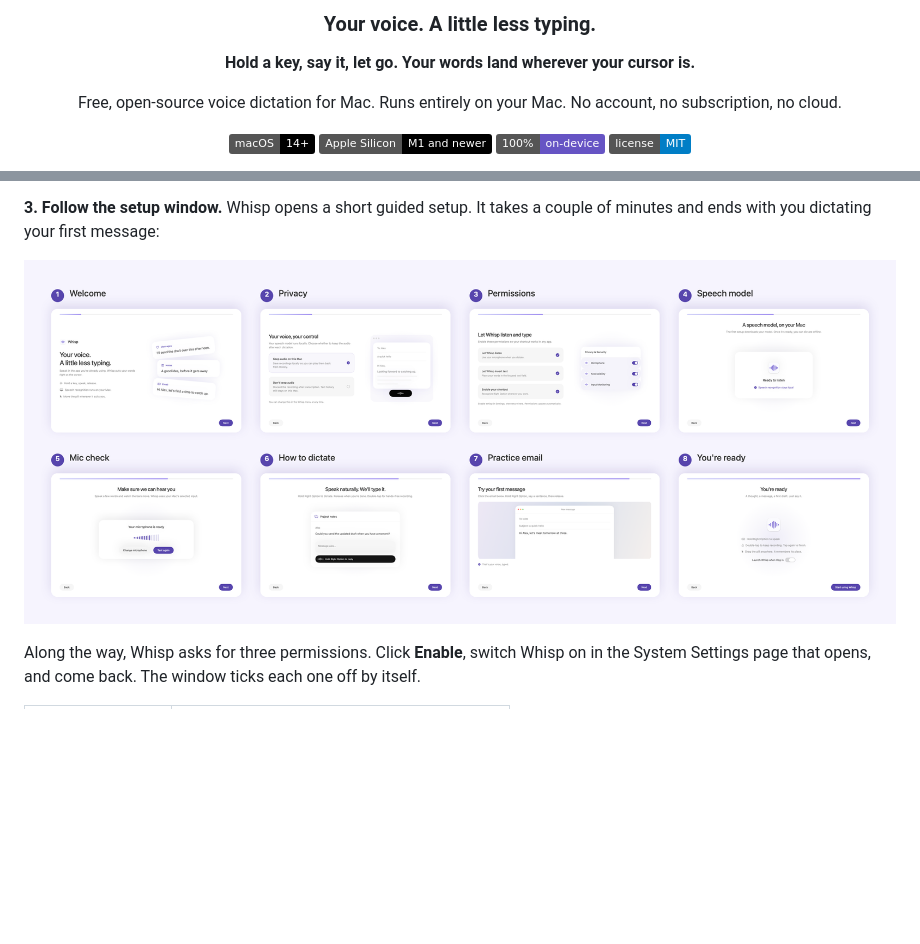
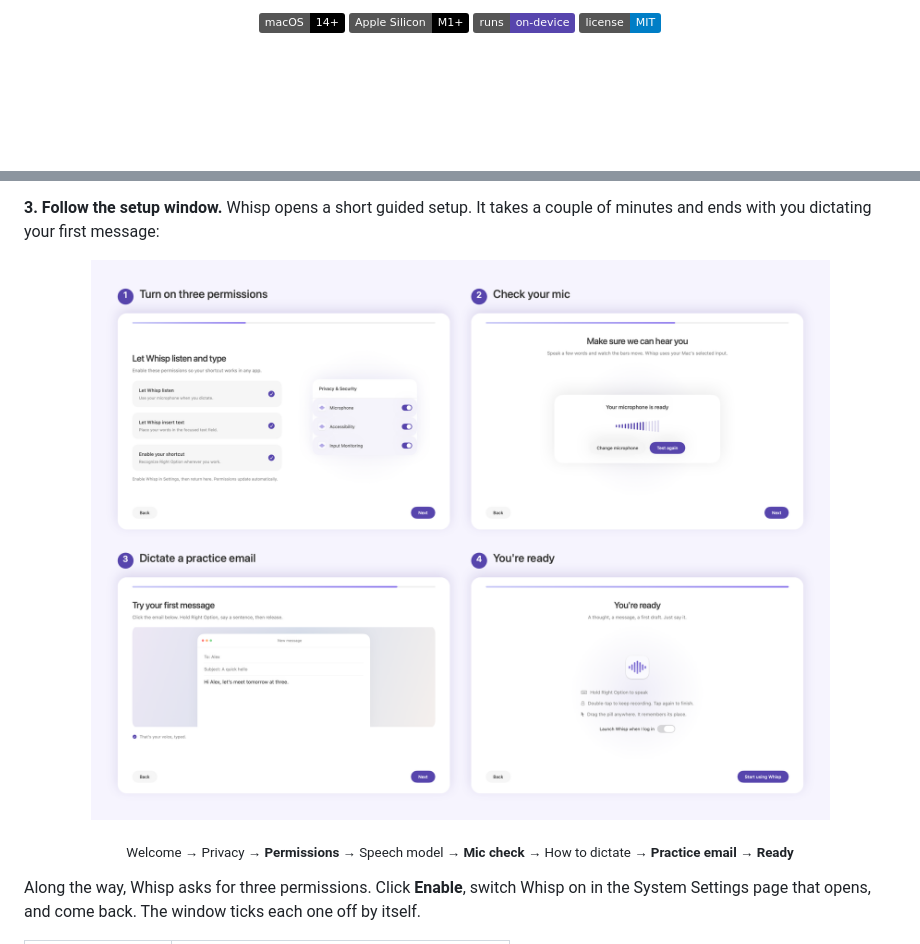
Before and after one commit to bisheshabramhacharya/whisp, a Markdown page: README.md, 2 parts joined by grey strips. GitHub-like rendering; pictures changed too: docs/setup-flow.png; badges without logos; blank space fills up the shorter version.

Commit message:
Give the README a designed banner and readable setup image
The raw welcome screenshot blended into GitHub's page and two badges
with encoded text failed to render. Replace both with a banner in the
welcome screen's style, use simpler badge text, and show four setup
steps large enough to read instead of eight small tiles.

```diff
--- a/README.md
+++ b/README.md
@@ -6,13 +6,6 @@
 
-### Your voice. A little less typing.
-
-**Hold a key, say it, let go. Your words land wherever your cursor is.**
-
-Free, open-source voice dictation for Mac. Runs entirely on your Mac.
-No account, no subscription, no cloud.
-
-[![macOS 14+](https://img.shields.io/badge/macOS-14%2B-000?logo=apple)](#what-you-need)
-[![Apple Silicon](https://img.shields.io/badge/Apple%20Silicon-M1%20and%20newer-000)](#what-you-need)
-[![100% on-device](https://img.shields.io/badge/100%25-on--device-6654C4)](#is-it-private)
+[![macOS 14+](https://img.shields.io/badge/macOS-14+-black?logo=apple)](#what-you-need)
+[![Apple Silicon](https://img.shields.io/badge/Apple_Silicon-M1+-black)](#what-you-need)
+[![On-device](https://img.shields.io/badge/runs-on--device-5745ad)](#is-it-private)
 [![License: MIT](https://img.shields.io/badge/license-MIT-blue)](LICENSE)
 
@@ -87,8 +76,10 @@ a few minutes.
 a couple of minutes and ends with you dictating your first message:
 
 <p align="center">
-  <img src="docs/setup-flow.png" alt="Whisp's eight setup steps: welcome, privacy, permissions, speech model, mic check, how to dictate, practice email, and ready">
+  <img src="docs/setup-flow.png" width="880" alt="Four of Whisp's setup steps: turn on three permissions, check your mic, dictate a practice email, and you're ready">
 </p>
+
+<p align="center"><sub>Welcome → Privacy → <b>Permissions</b> → Speech model → <b>Mic check</b> → How to dictate → <b>Practice email</b> → <b>Ready</b></sub></p>
 
 Along the way, Whisp asks for three permissions. Click **Enable**, switch
 Whisp on in the System Settings page that opens, and come back. The window
```
Also changed, not shown: other parts of README.md (+3 -7 lines), docs/welcome.png (deleted), 1 other file.
